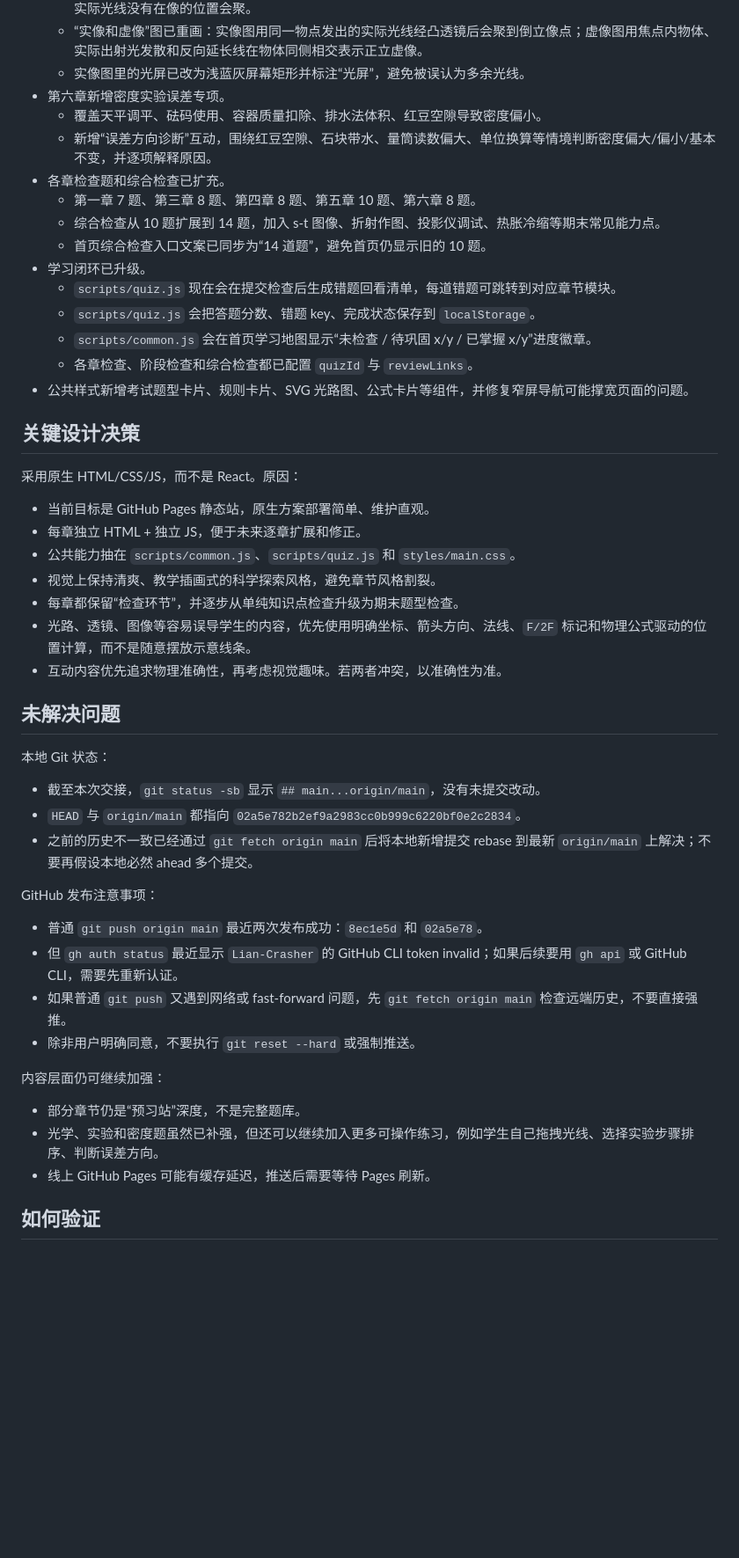
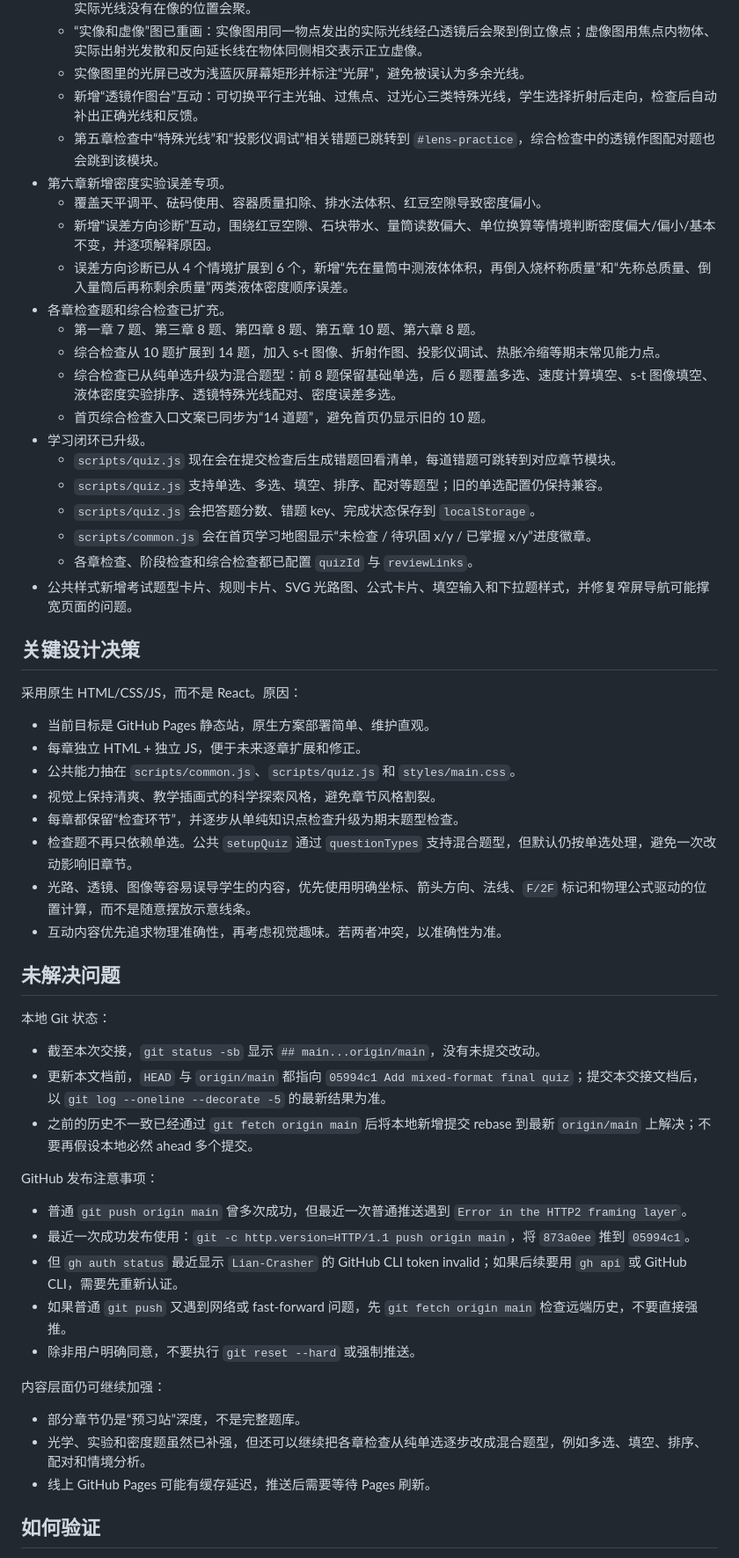
Before and after one commit to Lian-Crasher/GithubPage-2, a Markdown page: PROJECT_HANDOFF.md, the part around one of its changes. Shown at 88% size. Drawn GitHub-style; blank space fills up the shorter version.

Commit message:
Update project handoff

```diff
--- a/PROJECT_HANDOFF.md
+++ b/PROJECT_HANDOFF.md
@@ -82,19 +83,24 @@ https://lian-crasher.github.io/GithubPage-2/
   - 新增“实像和虚像”成像本质模块，说明实像由实际光线会聚形成、能用光屏承接；虚像由反向延长线相交形成，实际光线没有在像的位置会聚。
   - “实像和虚像”图已重画：实像图用同一物点发出的实际光线经凸透镜后会聚到倒立像点；虚像图用焦点内物体、实际出射光发散和反向延长线在物体同侧相交表示正立虚像。
   - 实像图里的光屏已改为浅蓝灰屏幕矩形并标注“光屏”，避免被误认为多余光线。
+  - 新增“透镜作图台”互动：可切换平行主光轴、过焦点、过光心三类特殊光线，学生选择折射后走向，检查后自动补出正确光线和反馈。
+  - 第五章检查中“特殊光线”和“投影仪调试”相关错题已跳转到 `#lens-practice`，综合检查中的透镜作图配对题也会跳到该模块。
 - 第六章新增密度实验误差专项。
   - 覆盖天平调平、砝码使用、容器质量扣除、排水法体积、红豆空隙导致密度偏小。
   - 新增“误差方向诊断”互动，围绕红豆空隙、石块带水、量筒读数偏大、单位换算等情境判断密度偏大/偏小/基本不变，并逐项解释原因。
+  - 误差方向诊断已从 4 个情境扩展到 6 个，新增“先在量筒中测液体体积，再倒入烧杯称质量”和“先称总质量、倒入量筒后再称剩余质量”两类液体密度顺序误差。
 - 各章检查题和综合检查已扩充。
   - 第一章 7 题、第三章 8 题、第四章 8 题、第五章 10 题、第六章 8 题。
   - 综合检查从 10 题扩展到 14 题，加入 s-t 图像、折射作图、投影仪调试、热胀冷缩等期末常见能力点。
+  - 综合检查已从纯单选升级为混合题型：前 8 题保留基础单选，后 6 题覆盖多选、速度计算填空、s-t 图像填空、液体密度实验排序、透镜特殊光线配对、密度误差多选。
   - 首页综合检查入口文案已同步为“14 道题”，避免首页仍显示旧的 10 题。
 - 学习闭环已升级。
   - `scripts/quiz.js` 现在会在提交检查后生成错题回看清单，每道错题可跳转到对应章节模块。
+  - `scripts/quiz.js` 支持单选、多选、填空、排序、配对等题型；旧的单选配置仍保持兼容。
   - `scripts/quiz.js` 会把答题分数、错题 key、完成状态保存到 `localStorage`。
   - `scripts/common.js` 会在首页学习地图显示“未检查 / 待巩固 x/y / 已掌握 x/y”进度徽章。
   - 各章检查、阶段检查和综合检查都已配置 `quizId` 与 `reviewLinks`。
-- 公共样式新增考试题型卡片、规则卡片、SVG 光路图、公式卡片等组件，并修复窄屏导航可能撑宽页面的问题。
+- 公共样式新增考试题型卡片、规则卡片、SVG 光路图、公式卡片、填空输入和下拉题样式，并修复窄屏导航可能撑宽页面的问题。
 
 ## 关键设计决策
 
@@ -105,6 +111,7 @@ https://lian-crasher.github.io/GithubPage-2/
 - 公共能力抽在 `scripts/common.js`、`scripts/quiz.js` 和 `styles/main.css`。
 - 视觉上保持清爽、教学插画式的科学探索风格，避免章节风格割裂。
 - 每章都保留“检查环节”，并逐步从单纯知识点检查升级为期末题型检查。
+- 检查题不再只依赖单选。公共 `setupQuiz` 通过 `questionTypes` 支持混合题型，但默认仍按单选处理，避免一次改动影响旧章节。
 - 光路、透镜、图像等容易误导学生的内容，优先使用明确坐标、箭头方向、法线、`F/2F` 标记和物理公式驱动的位置计算，而不是随意摆放示意线条。
 - 互动内容优先追求物理准确性，再考虑视觉趣味。若两者冲突，以准确性为准。
 
@@ -113,12 +120,13 @@ https://lian-crasher.github.io/GithubPage-2/
 本地 Git 状态：
 
 - 截至本次交接，`git status -sb` 显示 `## main...origin/main`，没有未提交改动。
-- `HEAD` 与 `origin/main` 都指向 `02a5e782b2ef9a2983cc0b999c6220bf0e2c2834`。
+- 更新本文档前，`HEAD` 与 `origin/main` 都指向 `05994c1 Add mixed-format final quiz`；提交本交接文档后，以 `git log --oneline --decorate -5` 的最新结果为准。
 - 之前的历史不一致已经通过 `git fetch origin main` 后将本地新增提交 rebase 到最新 `origin/main` 上解决；不要再假设本地必然 ahead 多个提交。
 
 GitHub 发布注意事项：
 
-- 普通 `git push origin main` 最近两次发布成功：`8ec1e5d` 和 `02a5e78`。
+- 普通 `git push origin main` 曾多次成功，但最近一次普通推送遇到 `Error in the HTTP2 framing layer`。
+- 最近一次成功发布使用：`git -c http.version=HTTP/1.1 push origin main`，将 `873a0ee` 推到 `05994c1`。
 - 但 `gh auth status` 最近显示 `Lian-Crasher` 的 GitHub CLI token invalid；如果后续要用 `gh api` 或 GitHub CLI，需要先重新认证。
 - 如果普通 `git push` 又遇到网络或 fast-forward 问题，先 `git fetch origin main` 检查远端历史，不要直接强推。
 - 除非用户明确同意，不要执行 `git reset --hard` 或强制推送。
@@ -126,7 +134,7 @@ GitHub 发布注意事项：
 内容层面仍可继续加强：
 
 - 部分章节仍是“预习站”深度，不是完整题库。
-- 光学、实验和密度题虽然已补强，但还可以继续加入更多可操作练习，例如学生自己拖拽光线、选择实验步骤排序、判断误差方向。
+- 光学、实验和密度题虽然已补强，但还可以继续把各章检查从纯单选逐步改成混合题型，例如多选、填空、排序、配对和情境分析。
 - 线上 GitHub Pages 可能有缓存延迟，推送后需要等待 Pages 刷新。
 
 ## 如何验证
```
Also changed, not shown: other parts of PROJECT_HANDOFF.md (+15 -8 lines).
